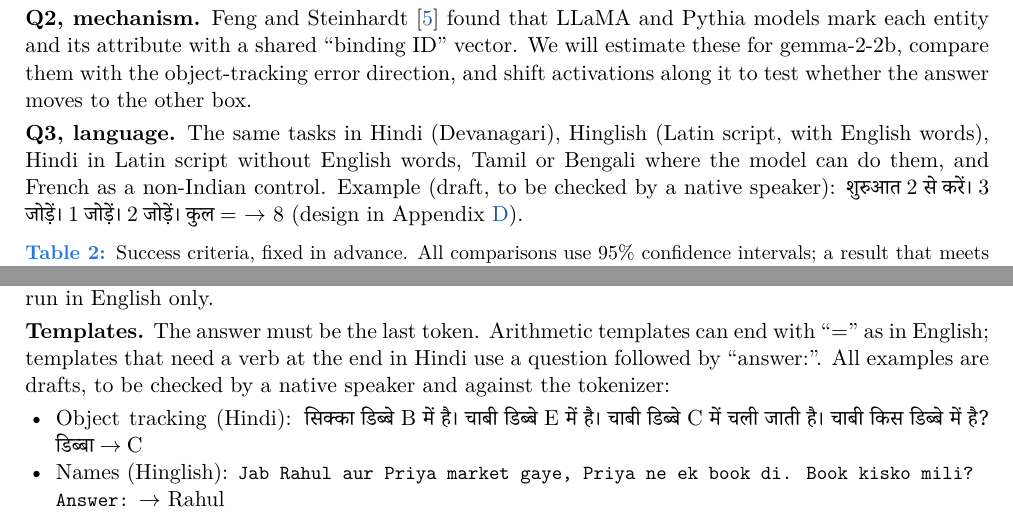
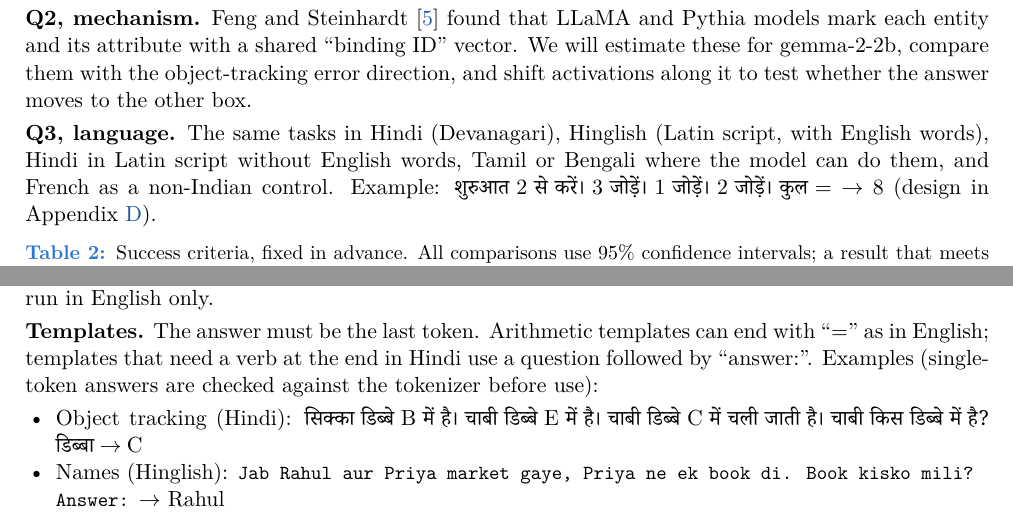
Before and after one commit to prakhar479/PRISM, a LaTeX document (proposal/proposal.tex): two parts of pages 3 and 12 of 13, joined at a grey line, cut so that both start at the same text. Compiled offline with XeLaTeX.

Commit message:
Finalize proposal and slides: Hindi/Hinglish examples no longer marked as drafts
Co-Authored-By: Claude Opus 5.5 <noreply@anthropic.com>
Claude-Session: https://claude.ai/code/session_01Qo4H2NJS8y1rbZwV8S8nLU

```diff
--- a/proposal/proposal.tex
+++ b/proposal/proposal.tex
@@ -226,7 +226,7 @@ object-tracking error direction, and shift activations along it to test whether
 
 \textbf{Q3, language.} The same tasks in Hindi (Devanagari), Hinglish (Latin script, with English words), Hindi in
 Latin script without English words, Tamil or Bengali where the model can do them, and French as a non-Indian control.
-Example (draft, to be checked by a native speaker): \hindi{शुरुआत \lat{2} से करें। \lat{3} जोड़ें। \lat{1} जोड़ें। \lat{2} जोड़ें। कुल
+Example: \hindi{शुरुआत \lat{2} से करें। \lat{3} जोड़ें। \lat{1} जोड़ें। \lat{2} जोड़ें। कुल
 \lat{=}}{shuruaat 2 se karen. 3 joden. 1 joden. 2 joden. kul =} $\to$ 8 (design in Appendix~\ref{app:design}).
 
 \begin{table}[htbp]
@@ -789,8 +789,8 @@ together separate the effect of script from that of vocabulary; Tamil or Bengali
 as a high-resource non-Indian control. Q2 (binding) is run in English only.
 
 \textbf{Templates.} The answer must be the last token. Arithmetic templates can end with ``='' as in English; templates
-that need a verb at the end in Hindi use a question followed by ``answer:''. All examples are drafts, to be checked by
-a native speaker and against the tokenizer:
+that need a verb at the end in Hindi use a question followed by ``answer:''. Examples (single-token answers are checked
+against the tokenizer before use):
 \begin{itemize}
   \item Object tracking (Hindi): \hindi{सिक्का डिब्बे \lat{B} में है। चाबी डिब्बे \lat{E} में है। चाबी डिब्बे \lat{C} में
     चली जाती है। चाबी किस डिब्बे में है? \mbox{डिब्बा~$\to$~\lat{C}}}{sikka dibbe B mein hai. chaabi dibbe E mein hai. chaabi dibbe C
```
Also changed, not shown: slides/slides.tex (+1 -1 lines), proposal/proposal.pdf, slides/slides.pdf.
